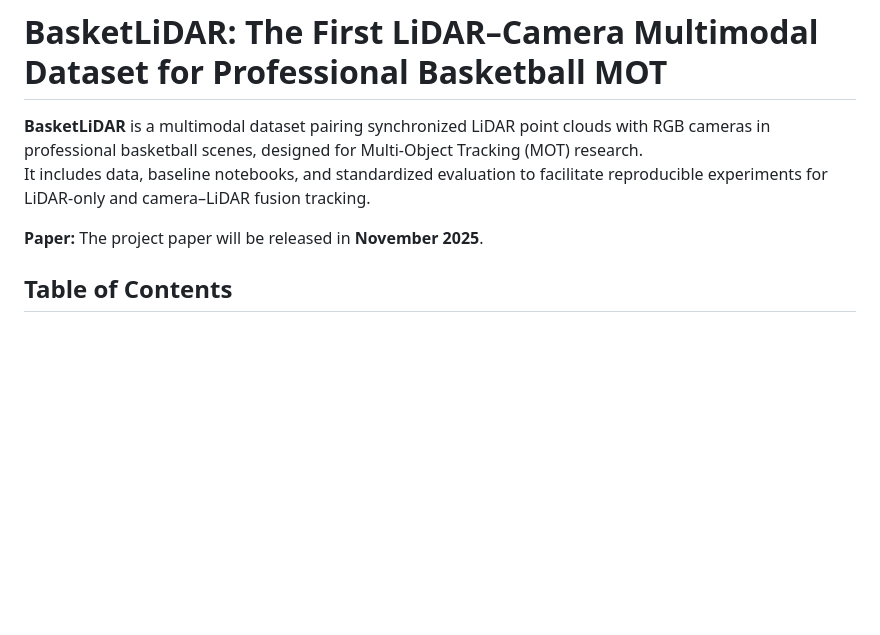
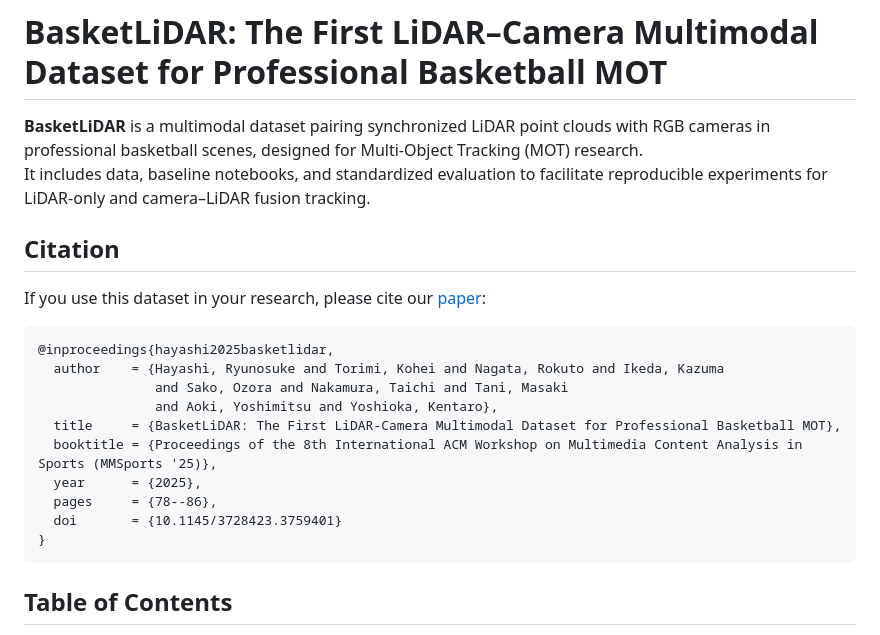
Before and after one commit to Keio-CSG/BasketLiDAR, a Markdown page: README.md, the part around the change. Rendered like a GitHub page; blank space fills up the shorter version.

Commit message:
Add citation section to README.md
Added citation information for the BasketLiDAR dataset and updated the README structure.

````diff
--- a/README.md
+++ b/README.md
@@ -3,7 +3,22 @@
 **BasketLiDAR** is a multimodal dataset pairing synchronized LiDAR point clouds with RGB cameras in professional basketball scenes, designed for Multi-Object Tracking (MOT) research.
 It includes data, baseline notebooks, and standardized evaluation to facilitate reproducible experiments for LiDAR-only and camera–LiDAR fusion tracking.
 
-**Paper:** The project paper will be released in **November 2025**.
+## Citation
+
+If you use this dataset in your research, please cite our [paper](https://doi.org/10.1145/3728423.3759401):
+
+```bibtex
+@inproceedings{hayashi2025basketlidar,
+  author    = {Hayashi, Ryunosuke and Torimi, Kohei and Nagata, Rokuto and Ikeda, Kazuma
+               and Sako, Ozora and Nakamura, Taichi and Tani, Masaki
+               and Aoki, Yoshimitsu and Yoshioka, Kentaro},
+  title     = {BasketLiDAR: The First LiDAR-Camera Multimodal Dataset for Professional Basketball MOT},
+  booktitle = {Proceedings of the 8th International ACM Workshop on Multimedia Content Analysis in Sports (MMSports '25)},
+  year      = {2025},
+  pages     = {78--86},
+  doi       = {10.1145/3728423.3759401}
+}
+```
 
 ## Table of Contents
 - [Data Visualization](#data-visualization)
````
